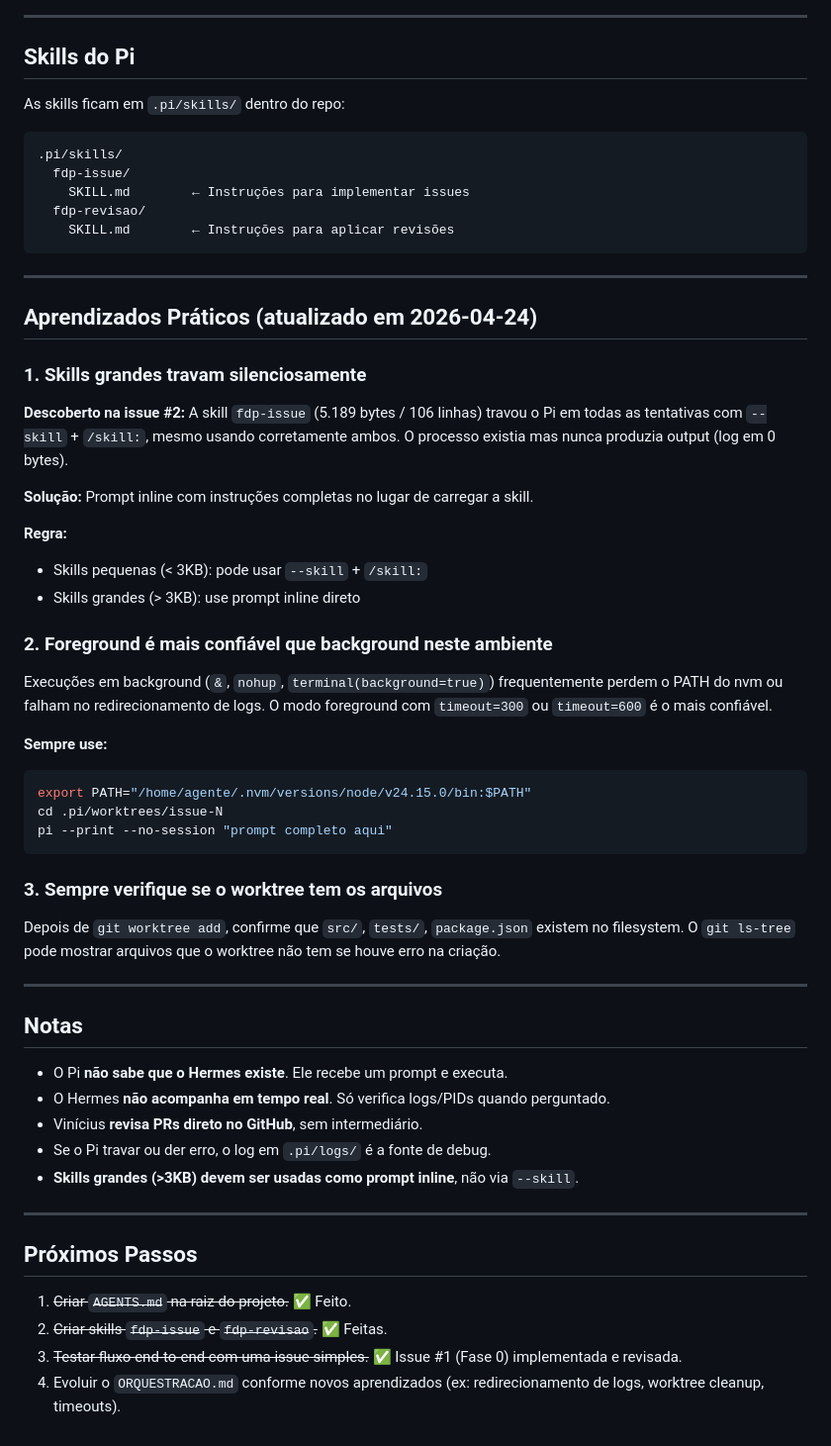
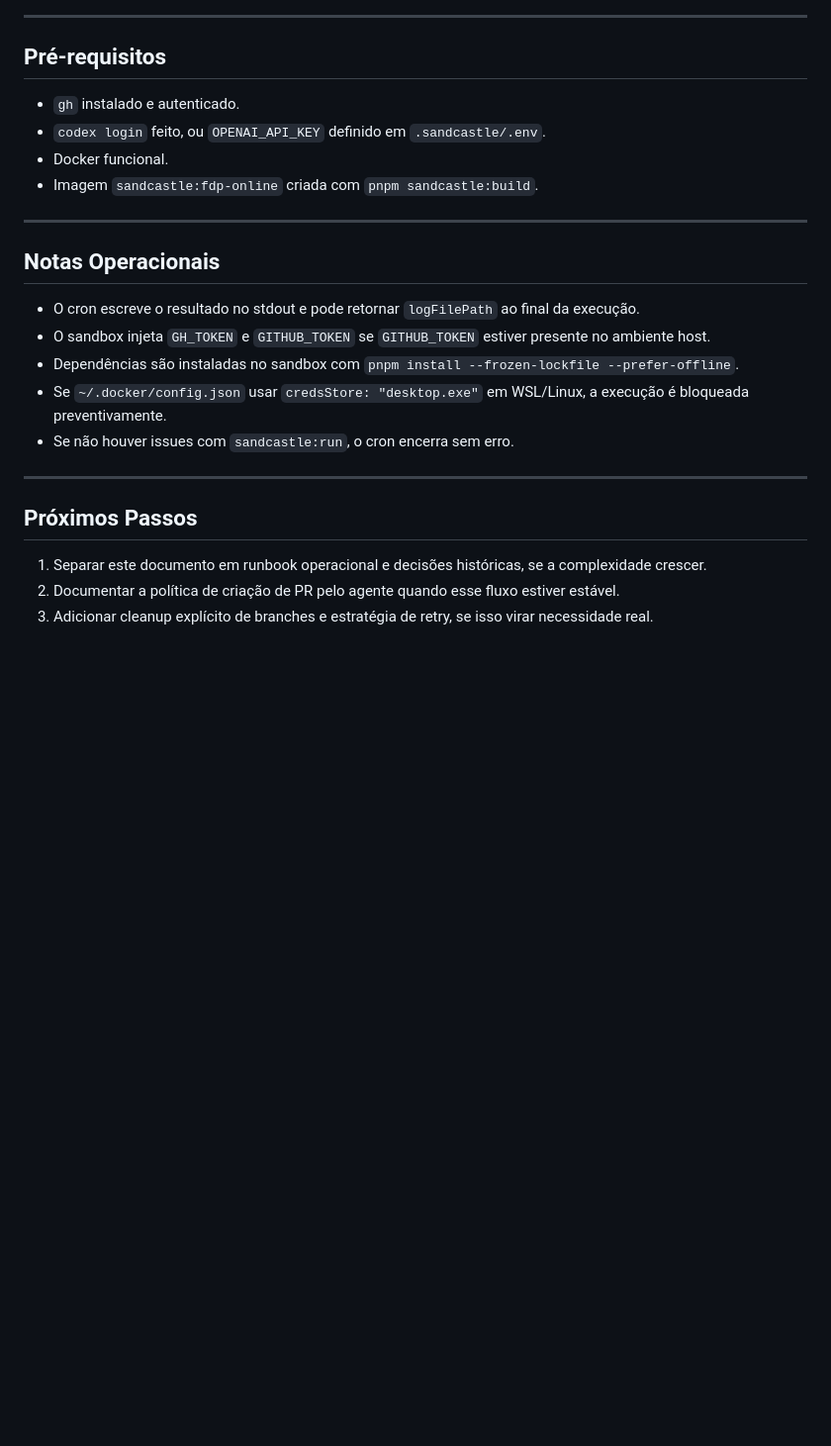
Before and after one commit to Dhinihan/fdp-online, a Markdown page: ORQUESTRACAO.md, the part around one of its changes. Shown at 99% size. Drawn GitHub-style; blank space fills up the shorter version.

Commit message:
docs: atualiza orquestracao do sandcastle

````diff
--- a/ORQUESTRACAO.md
+++ b/ORQUESTRACAO.md
@@ -115,62 +137,27 @@ sequenceDiagram
 
 ---
 
-## Skills do Pi
+## Pré-requisitos
 
-As skills ficam em `.pi/skills/` dentro do repo:
-
-```
-.pi/skills/
-  fdp-issue/
-    SKILL.md        ← Instruções para implementar issues
-  fdp-revisao/
-    SKILL.md        ← Instruções para aplicar revisões
-```
+- `gh` instalado e autenticado.
+- `codex login` feito, ou `OPENAI_API_KEY` definido em `.sandcastle/.env`.
+- Docker funcional.
+- Imagem `sandcastle:fdp-online` criada com `pnpm sandcastle:build`.
 
 ---
 
-## Aprendizados Práticos (atualizado em 2026-04-24)
+## Notas Operacionais
 
-### 1. Skills grandes travam silenciosamente
-
-**Descoberto na issue #2:** A skill `fdp-issue` (5.189 bytes / 106 linhas) travou o Pi em todas as tentativas com `--skill` + `/skill:`, mesmo usando corretamente ambos. O processo existia mas nunca produzia output (log em 0 bytes).
-
-**Solução:** Prompt inline com instruções completas no lugar de carregar a skill.
-
-**Regra:**
-- Skills pequenas (< 3KB): pode usar `--skill` + `/skill:`
-- Skills grandes (> 3KB): use prompt inline direto
-
-### 2. Foreground é mais confiável que background neste ambiente
-
-Execuções em background (`&`, `nohup`, `terminal(background=true)`) frequentemente perdem o PATH do nvm ou falham no redirecionamento de logs. O modo foreground com `timeout=300` ou `timeout=600` é o mais confiável.
-
-**Sempre use:**
-```bash
-export PATH="/home/agente/.nvm/versions/node/v24.15.0/bin:$PATH"
-cd .pi/worktrees/issue-N
-pi --print --no-session "prompt completo aqui"
-```
-
-### 3. Sempre verifique se o worktree tem os arquivos
-
-Depois de `git worktree add`, confirme que `src/`, `tests/`, `package.json` existem no filesystem. O `git ls-tree` pode mostrar arquivos que o worktree não tem se houve erro na criação.
-
----
-
-## Notas
-
-- O Pi **não sabe que o Hermes existe**. Ele recebe um prompt e executa.
-- O Hermes **não acompanha em tempo real**. Só verifica logs/PIDs quando perguntado.
-- Vinícius **revisa PRs direto no GitHub**, sem intermediário.
-- Se o Pi travar ou der erro, o log em `.pi/logs/` é a fonte de debug.
-- **Skills grandes (>3KB) devem ser usadas como prompt inline**, não via `--skill`.
+- O cron escreve o resultado no stdout e pode retornar `logFilePath` ao final da execução.
+- O sandbox injeta `GH_TOKEN` e `GITHUB_TOKEN` se `GITHUB_TOKEN` estiver presente no ambiente host.
+- Dependências são instaladas no sandbox com `pnpm install --frozen-lockfile --prefer-offline`.
+- Se `~/.docker/config.json` usar `credsStore: "desktop.exe"` em WSL/Linux, a execução é bloqueada preventivamente.
+- Se não houver issues com `sandcastle:run`, o cron encerra sem erro.
 
 ---
 
 ## Próximos Passos
 
-1. ~~Criar `AGENTS.md` na raiz do projeto.~~ ✅ Feito.
-2. ~~Criar skills `fdp-issue` e `fdp-revisao`.~~ ✅ Feitas.
-3. ~~Testar fluxo end-to-end com uma issue simples.~~ ✅ Issue #1 (Fase 0) implementada e revisada.
-4. Evoluir o `ORQUESTRACAO.md` conforme novos aprendizados (ex: redirecionamento de logs, worktree cleanup, timeouts).
+1. Separar este documento em runbook operacional e decisões históricas, se a complexidade crescer.
+2. Documentar a política de criação de PR pelo agente quando esse fluxo estiver estável.
+3. Adicionar cleanup explícito de branches e estratégia de retry, se isso virar necessidade real.
````
Also changed, not shown: other parts of ORQUESTRACAO.md (+97 -75 lines).
